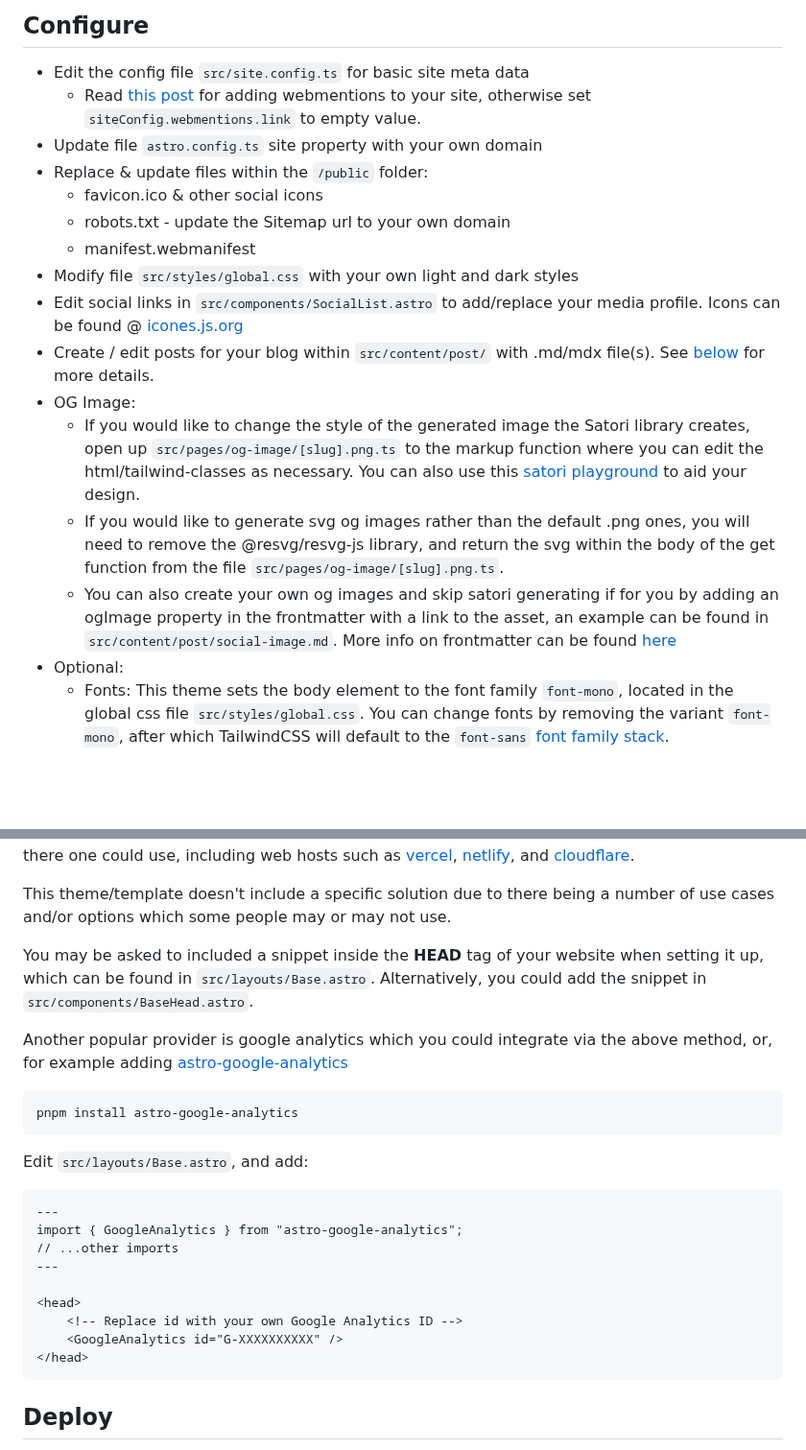
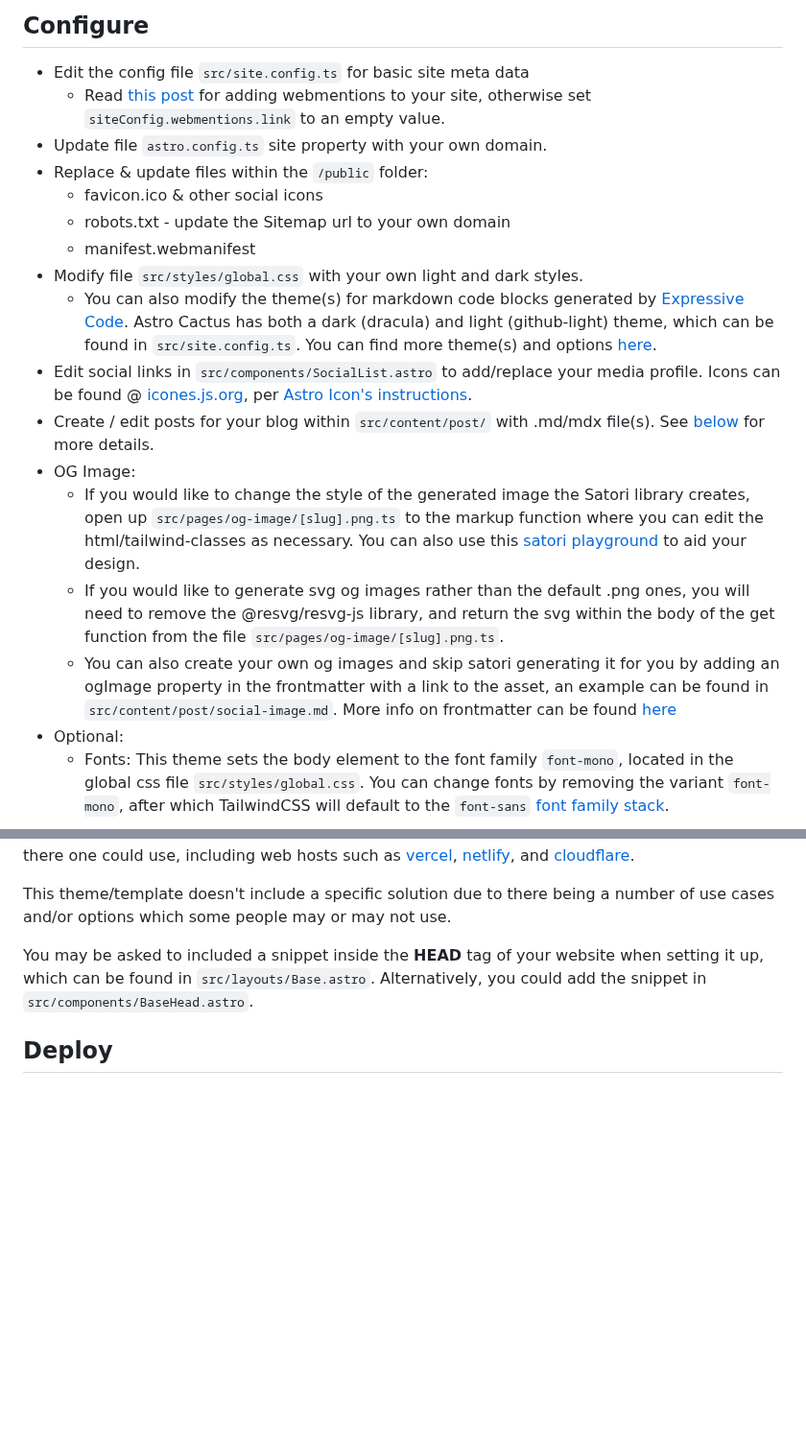
Before and after one commit to chrismwilliams/astro-theme-cactus, a Markdown page: README.md, 2 parts joined by grey strips. Shown at 96% size. Rendered like a GitHub page; blank space fills up the shorter version.

Commit message:
cleanup docs

````diff
--- a/README.md
+++ b/README.md
@@ -80,19 +80,20 @@ Replace pnpm with your choice of npm / yarn
 ## Configure
 
 - Edit the config file `src/site.config.ts` for basic site meta data
-  - Read [this post](http://astro-cactus.chriswilliams.dev/posts/webmentions/) for adding webmentions to your site, otherwise set `siteConfig.webmentions.link` to empty value.
-- Update file `astro.config.ts` site property with your own domain
+  - Read [this post](http://astro-cactus.chriswilliams.dev/posts/webmentions/) for adding webmentions to your site, otherwise set `siteConfig.webmentions.link` to an empty value.
+- Update file `astro.config.ts` site property with your own domain.
 - Replace & update files within the `/public` folder:
   - favicon.ico & other social icons
   - robots.txt - update the Sitemap url to your own domain
   - manifest.webmanifest
-- Modify file `src/styles/global.css` with your own light and dark styles
-- Edit social links in `src/components/SocialList.astro` to add/replace your media profile. Icons can be found @ [icones.js.org](https://icones.js.org/)
+- Modify file `src/styles/global.css` with your own light and dark styles.
+  - You can also modify the theme(s) for markdown code blocks generated by [Expressive Code](https://expressive-code.com). Astro Cactus has both a dark (dracula) and light (github-light) theme, which can be found in `src/site.config.ts`. You can find more theme(s) and options [here](https://expressive-code.com/guides/themes/#available-themes).
+- Edit social links in `src/components/SocialList.astro` to add/replace your media profile. Icons can be found @ [icones.js.org](https://icones.js.org/), per [Astro Icon's instructions](https://www.astroicon.dev/guides/customization/#find-an-icon-set).
 - Create / edit posts for your blog within `src/content/post/` with .md/mdx file(s). See [below](#adding-posts) for more details.
 - OG Image:
   - If you would like to change the style of the generated image the Satori library creates, open up `src/pages/og-image/[slug].png.ts` to the markup function where you can edit the html/tailwind-classes as necessary. You can also use this [satori playground](https://og-playground.vercel.app/) to aid your design.
   - If you would like to generate svg og images rather than the default .png ones, you will need to remove the @resvg/resvg-js library, and return the svg within the body of the get function from the file `src/pages/og-image/[slug].png.ts`.
-  - You can also create your own og images and skip satori generating if for you by adding an ogImage property in the frontmatter with a link to the asset, an example can be found in `src/content/post/social-image.md`. More info on frontmatter can be found [here](#frontmatter)
+  - You can also create your own og images and skip satori generating it for you by adding an ogImage property in the frontmatter with a link to the asset, an example can be found in `src/content/post/social-image.md`. More info on frontmatter can be found [here](#frontmatter)
 - Optional:
   - Fonts: This theme sets the body element to the font family `font-mono`, located in the global css file `src/styles/global.css`. You can change fonts by removing the variant `font-mono`, after which TailwindCSS will default to the `font-sans` [font family stack](https://tailwindcss.com/docs/font-family).
 
@@ -135,26 +136,6 @@ This theme/template doesn't include a specific solution due to there being a num
 
 You may be asked to included a snippet inside the **HEAD** tag of your website when setting it up, which can be found in `src/layouts/Base.astro`. Alternatively, you could add the snippet in `src/components/BaseHead.astro`.
 
-Another popular provider is google analytics which you could integrate via the above method, or, for example adding [astro-google-analytics](https://www.npmjs.com/package/astro-google-analytics)
-
-```bash
-pnpm install astro-google-analytics
-```
-
-Edit `src/layouts/Base.astro`, and add:
-
-```astro
----
-import { GoogleAnalytics } from "astro-google-analytics";
-// ...other imports
----
-
-<head>
-	<!-- Replace id with your own Google Analytics ID -->
-	<GoogleAnalytics id="G-XXXXXXXXXX" />
-</head>
-```
-
 ## Deploy
 
 [Astro docs](https://docs.astro.build/en/guides/deploy/) has a great section and breakdown of how to deploy your own Astro site on various platforms and their idiosyncrasies.
````
